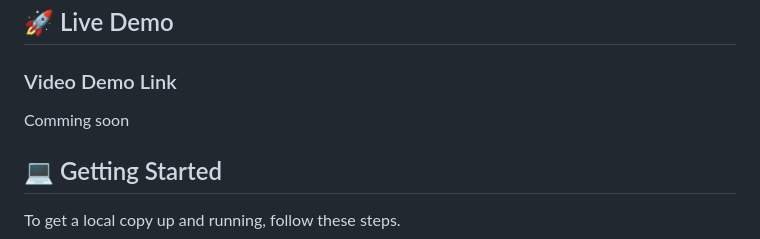
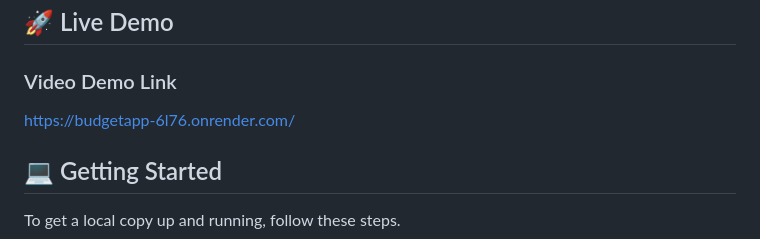
Before and after one commit to ehmaddd/BudgetApp, a Markdown page: README.md, the part around the change. GitHub-like rendering.

Commit message:
Add deployment link

```diff
--- a/README.md
+++ b/README.md
@@ -121,7 +121,7 @@ A simple page with the name of your app (yes, you need to choose one), and links
 
 ### Video Demo Link <a name="live-demo-link"></a>
 
-Comming soon
+https://budgetapp-6l76.onrender.com/
 
 <!-- GETTING STARTED -->
 
```
